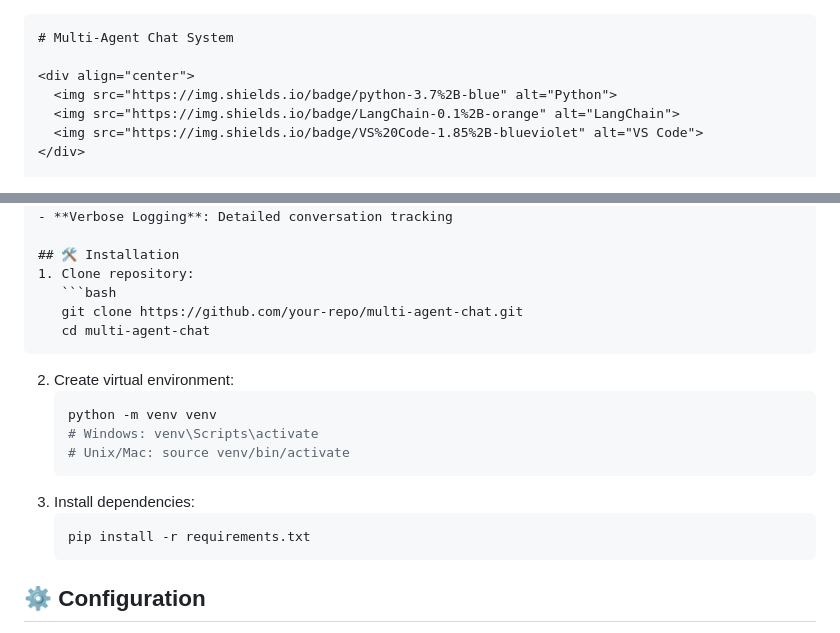
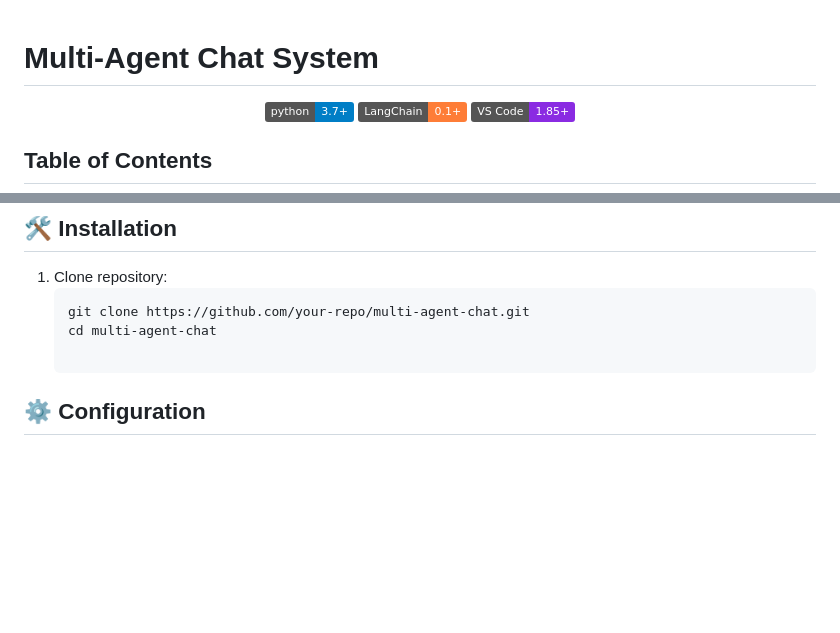
Before and after one commit to zuhairzeb/Agentic-Ai, a Markdown page: MultiAgent/README.md, 2 parts joined by grey strips. GitHub-like rendering; badges without logos; blank space fills up the shorter version.

````diff
--- a/MultiAgent/README.md
+++ b/MultiAgent/README.md
@@ -1,4 +1,3 @@
-```markdown
 # Multi-Agent Chat System
 
 <div align="center">
@@ -35,17 +34,6 @@ A sophisticated multi-agent chat system developed by **Muhammad Zuhair Zeb** tha
    ```bash
    git clone https://github.com/your-repo/multi-agent-chat.git
    cd multi-agent-chat
-   ```
-2. Create virtual environment:
-   ```bash
-   python -m venv venv
-   # Windows: venv\Scripts\activate
-   # Unix/Mac: source venv/bin/activate
-   ```
-3. Install dependencies:
-   ```bash
-   pip install -r requirements.txt
-   ```
 
 ## ⚙ Configuration
 Create `.env` file with:
````
